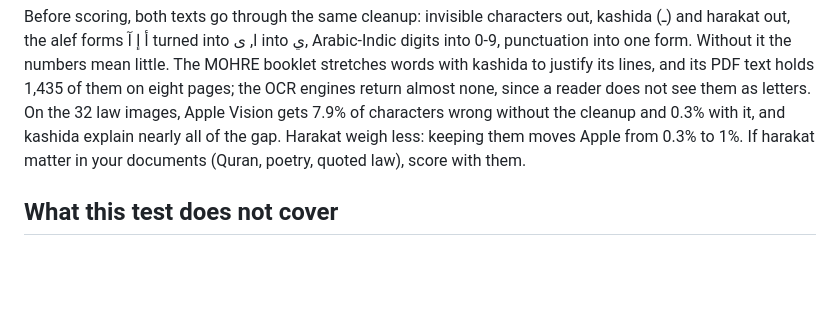
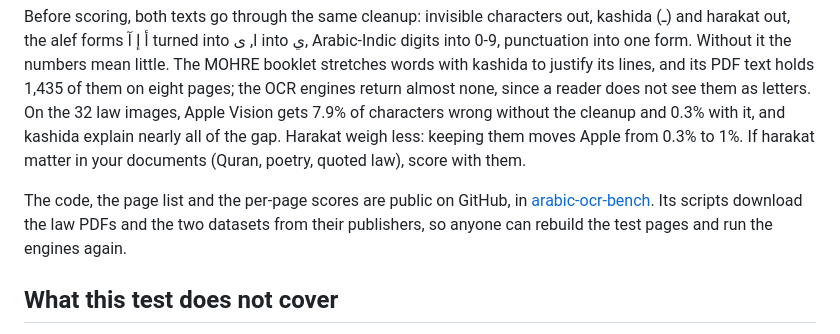
Before and after one commit to arelion-dev/arelion-landing, a Markdown page: content/guides/arabic-ocr.md, the part around the change. Drawn GitHub-style; blank space fills up the shorter version.

Commit message:
Link the OCR benchmark code from its write-up
The benchmark code, page list and per-page scores are now public on
GitHub. The guide says so in its scoring section, so readers can
rebuild the test pages and check the numbers themselves.

```diff
--- a/content/guides/arabic-ocr.md
+++ b/content/guides/arabic-ocr.md
@@ -172,6 +172,8 @@ The second number is word recall: the share of the transcription's words that ap
 
 Before scoring, both texts go through the same cleanup: invisible characters out, kashida (ـ) and harakat out, the alef forms أ إ آ turned into ا, ى into ي, Arabic-Indic digits into 0-9, punctuation into one form. Without it the numbers mean little. The MOHRE booklet stretches words with kashida to justify its lines, and its PDF text holds 1,435 of them on eight pages; the OCR engines return almost none, since a reader does not see them as letters. On the 32 law images, Apple Vision gets 7.9% of characters wrong without the cleanup and 0.3% with it, and kashida explain nearly all of the gap. Harakat weigh less: keeping them moves Apple from 0.3% to 1%. If harakat matter in your documents (Quran, poetry, quoted law), score with them.
 
+The code, the page list and the per-page scores are public on GitHub, in [arabic-ocr-bench](https://github.com/Antonhansel/arabic-ocr-bench). Its scripts download the law PDFs and the two datasets from their publishers, so anyone can rebuild the test pages and run the engines again.
+
 ## What this test does not cover
 
 - **Printed text only.** No handwriting, no ID cards, no invoices or stamped forms. I looked for public sets of those with full-page transcriptions and a license that lets me publish results, and I found none.
```
